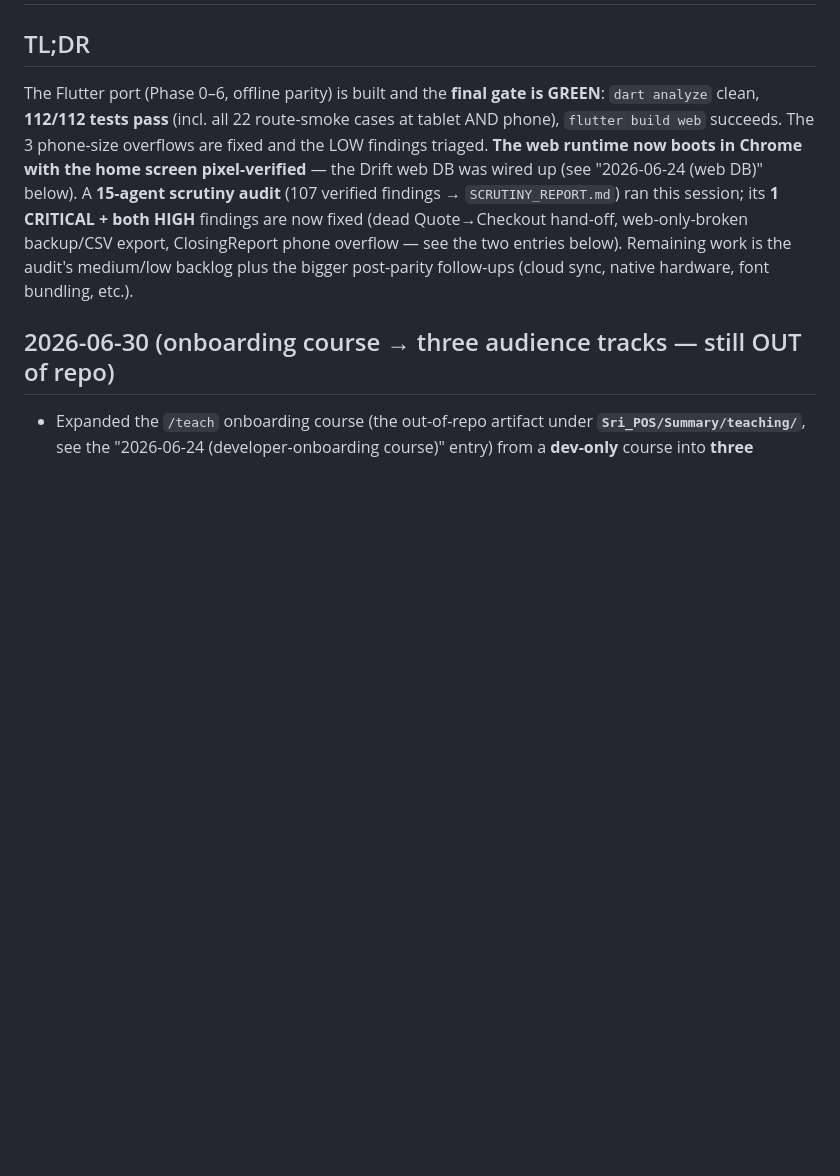
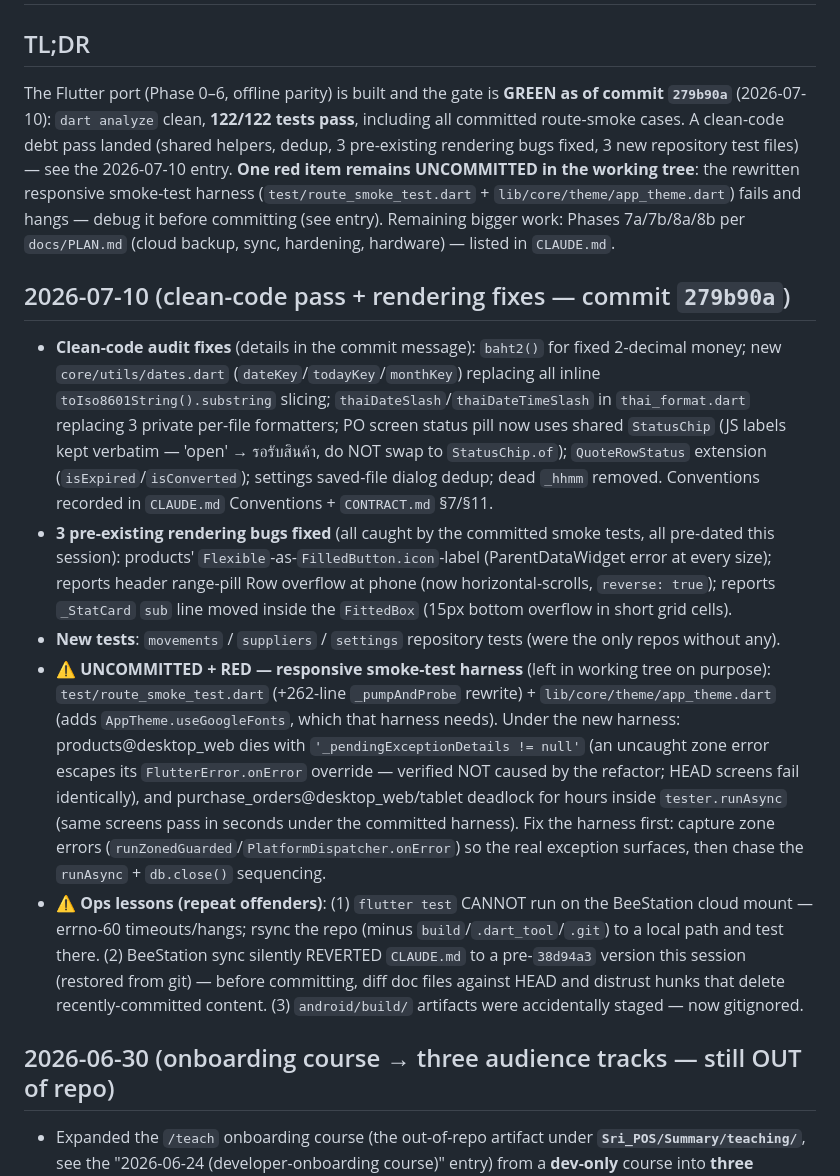
Before and after one commit to NuimanLP/srisurart-pos-flutter, a Markdown page: HANDOFF.md, the part around one of its changes. Drawn GitHub-style; blank space fills up the shorter version.

Commit message:
docs(handoff): record 2026-07-10 clean-code pass, rendering fixes, red smoke-harness debt
Co-Authored-By: Claude Fable 5 <noreply@anthropic.com>

```diff
--- a/HANDOFF.md
+++ b/HANDOFF.md
@@ -2,15 +2,47 @@
 
 ## TL;DR
-The Flutter port (Phase 0–6, offline parity) is built and the **final gate is GREEN**:
-`dart analyze` clean, **112/112 tests pass** (incl. all 22 route-smoke cases at tablet
-AND phone), `flutter build web` succeeds. The 3 phone-size overflows are fixed and the
-LOW findings triaged. **The web runtime now boots in Chrome with the home screen
-pixel-verified** — the Drift web DB was wired up (see "2026-06-24 (web DB)" below).
-A **15-agent scrutiny audit** (107 verified findings → `SCRUTINY_REPORT.md`) ran this
-session; its **1 CRITICAL + both HIGH** findings are now fixed (dead Quote→Checkout hand-off,
-web-only-broken backup/CSV export, ClosingReport phone overflow — see the two entries below).
-Remaining work is the audit's medium/low backlog plus the bigger post-parity follow-ups
-(cloud sync, native hardware, font bundling, etc.).
+The Flutter port (Phase 0–6, offline parity) is built and the gate is **GREEN as of
+commit `279b90a`** (2026-07-10): `dart analyze` clean, **122/122 tests pass**,
+including all committed route-smoke cases. A clean-code debt pass landed (shared
+helpers, dedup, 3 pre-existing rendering bugs fixed, 3 new repository test files) —
+see the 2026-07-10 entry. **One red item remains UNCOMMITTED in the working tree**:
+the rewritten responsive smoke-test harness (`test/route_smoke_test.dart` +
+`lib/core/theme/app_theme.dart`) fails and hangs — debug it before committing (see
+entry). Remaining bigger work: Phases 7a/7b/8a/8b per `docs/PLAN.md` (cloud backup,
+sync, hardening, hardware) — listed in `CLAUDE.md`.
+
+## 2026-07-10 (clean-code pass + rendering fixes — commit `279b90a`)
+- **Clean-code audit fixes** (details in the commit message): `baht2()` for fixed
+  2-decimal money; new `core/utils/dates.dart` (`dateKey`/`todayKey`/`monthKey`) replacing
+  all inline `toIso8601String().substring` slicing; `thaiDateSlash`/`thaiDateTimeSlash` in
+  `thai_format.dart` replacing 3 private per-file formatters; PO screen status pill now
+  uses shared `StatusChip` (JS labels kept verbatim — 'open' → รอรับสินค้า, do NOT swap to
+  `StatusChip.of`); `QuoteRowStatus` extension (`isExpired`/`isConverted`); settings
+  saved-file dialog dedup; dead `_hhmm` removed. Conventions recorded in `CLAUDE.md`
+  Conventions + `CONTRACT.md` §7/§11.
+- **3 pre-existing rendering bugs fixed** (all caught by the committed smoke tests, all
+  pre-dated this session): products' `Flexible`-as-`FilledButton.icon`-label
+  (ParentDataWidget error at every size); reports header range-pill Row overflow at phone
+  (now horizontal-scrolls, `reverse: true`); reports `_StatCard` `sub` line moved inside
+  the `FittedBox` (15px bottom overflow in short grid cells).
+- **New tests**: `movements` / `suppliers` / `settings` repository tests (were the only
+  repos without any).
+- **⚠ UNCOMMITTED + RED — responsive smoke-test harness** (left in working tree on
+  purpose): `test/route_smoke_test.dart` (+262-line `_pumpAndProbe` rewrite) +
+  `lib/core/theme/app_theme.dart` (adds `AppTheme.useGoogleFonts`, which that harness
+  needs). Under the new harness: products@desktop_web dies with
+  `'_pendingExceptionDetails != null'` (an uncaught zone error escapes its
+  `FlutterError.onError` override — verified NOT caused by the refactor; HEAD screens fail
+  identically), and purchase_orders@desktop_web/tablet deadlock for hours inside
+  `tester.runAsync` (same screens pass in seconds under the committed harness). Fix the
+  harness first: capture zone errors (`runZonedGuarded`/`PlatformDispatcher.onError`) so
+  the real exception surfaces, then chase the `runAsync` + `db.close()` sequencing.
+- **⚠ Ops lessons (repeat offenders)**: (1) `flutter test` CANNOT run on the BeeStation
+  cloud mount — errno-60 timeouts/hangs; rsync the repo (minus `build`/`.dart_tool`/`.git`)
+  to a local path and test there. (2) BeeStation sync silently REVERTED `CLAUDE.md` to a
+  pre-`38d94a3` version this session (restored from git) — before committing, diff doc
+  files against HEAD and distrust hunks that delete recently-committed content.
+  (3) `android/build/` artifacts were accidentally staged — now gitignored.
 
 ## 2026-06-30 (onboarding course → three audience tracks — still OUT of repo)
 - Expanded the `/teach` onboarding course (the out-of-repo artifact under
```
Also changed, not shown: other parts of HANDOFF.md (+1 -1 lines).
